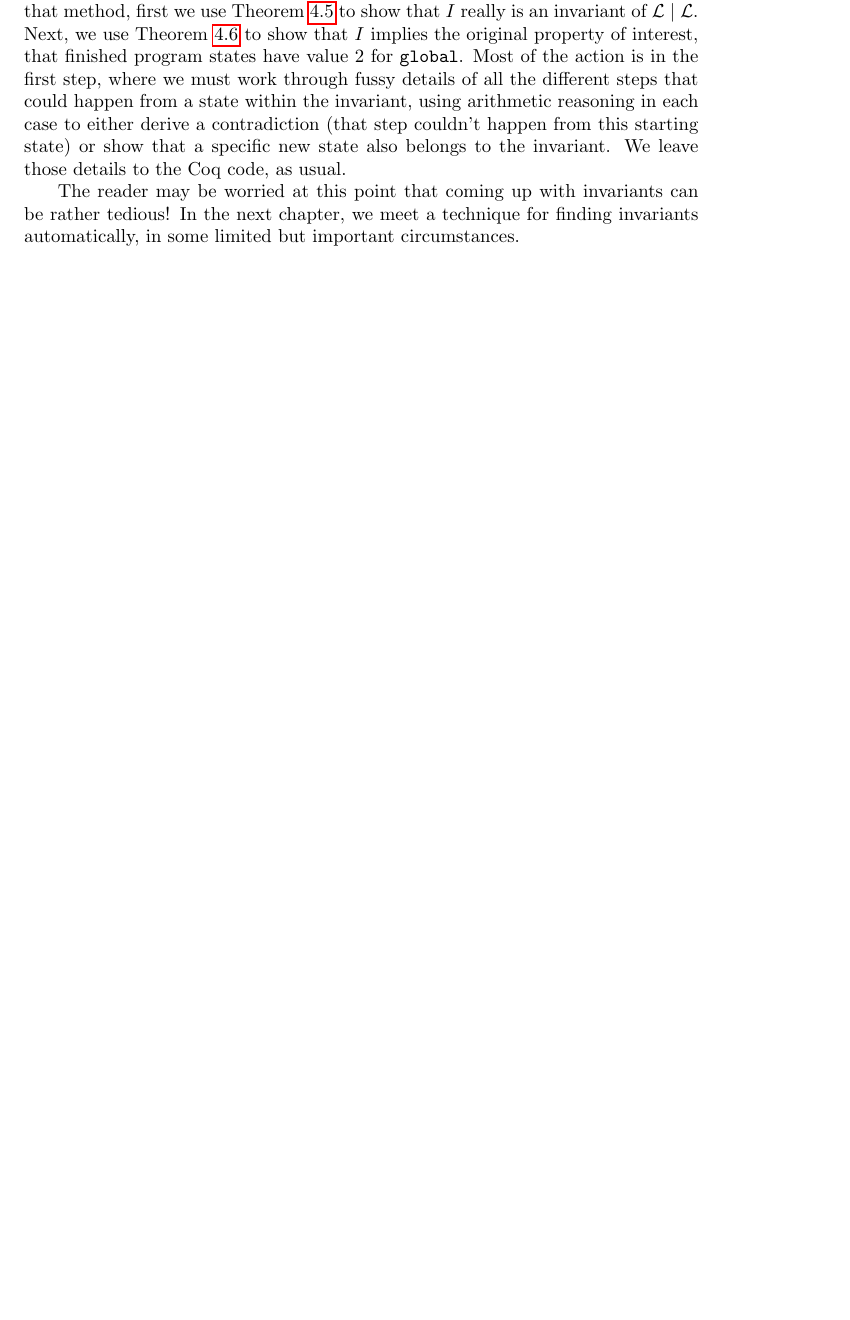
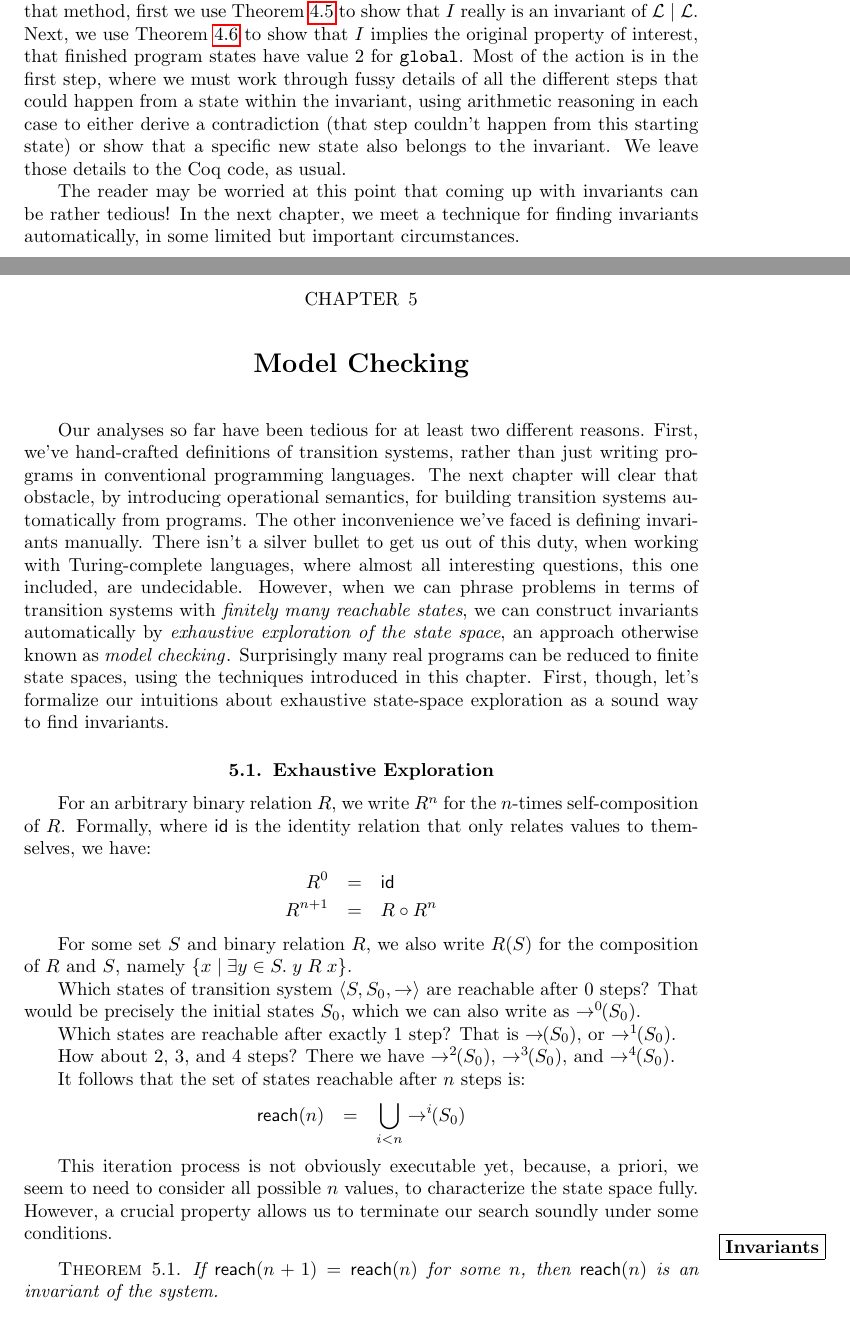
Before and after one commit to achlipala/frap, a LaTeX thesis (frap_book.tex): part of page 29 of 36 before the commit and two parts of pages 29 and 31 of 38 after it, the two joined at a grey line, cut so that both start at the same text, the shorter picture padded with empty space. Compiled offline with pdfLaTeX.

Commit message:
Start of ModelChecking chapter

```diff
--- a/frap_book.tex
+++ b/frap_book.tex
@@ -1055,3 +1055,48 @@ In the next chapter, we meet a technique for finding invariants automatically, i
 
 %%%%%%%%%%%%%%%%%%%%%%%%%%%%%%%%%%%%%%%%%%%%%%%%%%%%%%%%%%%%%%%%%%%%%%%%%%%%%%%%
 
+\chapter{Model Checking}
+
+Our analyses so far have been tedious for at least two different reasons.
+First, we've hand-crafted definitions of transition systems, rather than just writing programs in conventional programming languages.
+The next chapter will clear that obstacle, by introducing operational semantics, for building transition systems automatically from programs.
+The other inconvenience we've faced is defining invariants manually.
+There isn't a silver bullet to get us out of this duty, when working with Turing-complete languages\index{Turing-completeness}, where almost all interesting questions, this one included, are undecidable.
+However, when we can phrase problems in terms of transition systems with \emph{finitely many reachable states}, we can construct invariants automatically by \emph{exhaustive exploration of the state space}, an approach otherwise known as \emph{model checking}\index{model checking}.
+Surprisingly many real programs can be reduced to finite state spaces, using the techniques introduced in this chapter.
+First, though, let's formalize our intuitions about exhaustive state-space exploration as a sound way to find invariants.
+
+\section{Exhaustive Exploration}
+
+For an arbitrary binary relation $R$, we write $R^n$ for the $n$-times self-composition of $R$\index{self-composition of relations}.
+Formally, where $\mathsf{id}$ is the identity relation\index{identity relation} that only relates values to themselves, we have:
+\begin{eqnarray*}
+  R^0 &=& \mathsf{id} \\
+  R^{n+1} &=& R \circ R^n
+\end{eqnarray*}
+
+For some set $S$ and binary relation $R$, we also write $R(S)$ for the composition of $R$ and $S$\index{composition of a relation and a set}, namely $\{x \mid \exists y \in S. \; y \; R \; x\}$.
+
+\newcommand{\ns}[0]{\hspace{-.05in}}
+
+Which states of transition system $\angled{S, S_0, \to}$ are reachable after 0 steps?
+That would be precisely the initial states $S_0$, which we can also write as $\to^0\ns(S_0)$.
+
+Which states are reachable after exactly 1 step?
+That is $\to\ns(S_0)$, or $\to^1\ns(S_0)$.
+
+How about 2, 3, and 4 steps?
+There we have $\to^2\ns(S_0)$, $\to^3\ns(S_0)$, and $\to^4\ns(S_0$).
+
+It follows that the set of states reachable after $n$ steps is:
+\begin{eqnarray*}
+  \mathsf{reach}(n) &=& \bigcup_{i < n} \to^i\ns(S_0)
+\end{eqnarray*}
+
+This iteration process is not obviously executable yet, because, a priori, we seem to need to consider all possible $n$ values, to characterize the state space fully.
+However, a crucial property allows us to terminate our search soundly under some conditions.
+
+\begin{theorem}
+  \invariants
+  If $\mathsf{reach}(n+1) = \mathsf{reach}(n)$ for some $n$, then $\mathsf{reach}(n)$ is an invariant of the system.
+\end{theorem}
```
Also changed, not shown: frap_book.tex (11 more changed lines).
